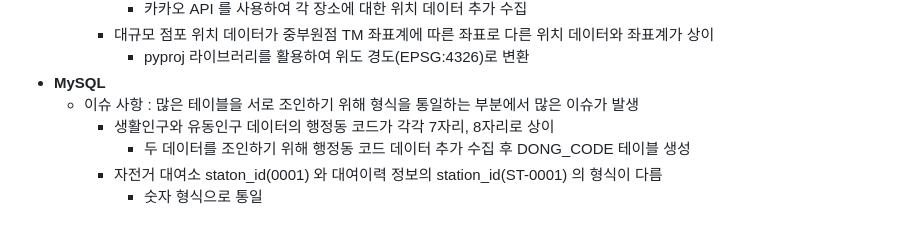
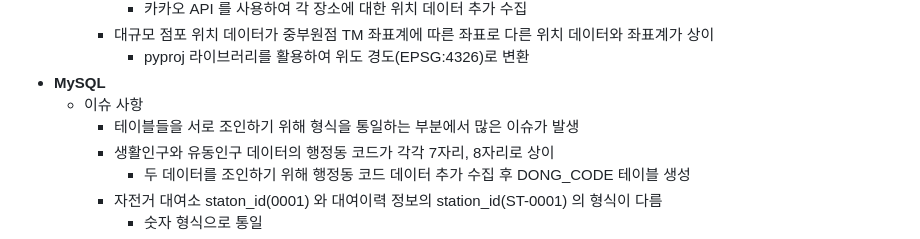
Before and after one commit to hanna-joo/PJT_SeoulBike, a Markdown page: README.md, the part around the change. Drawn GitHub-style.

```diff
--- a/README.md
+++ b/README.md
@@ -109,7 +109,8 @@
     - 대규모 점포 위치 데이터가 중부원점 TM 좌표계에 따른 좌표로 다른 위치 데이터와 좌표계가 상이
       -  pyproj 라이브러리를 활용하여 위도 경도(EPSG:4326)로 변환
 - **MySQL**
-  - 이슈 사항 : 많은 테이블을 서로 조인하기 위해 형식을 통일하는 부분에서 많은 이슈가 발생
+  - 이슈 사항
+    - 테이블들을 서로 조인하기 위해 형식을 통일하는 부분에서 많은 이슈가 발생
     - 생활인구와 유동인구 데이터의 행정동 코드가 각각 7자리, 8자리로 상이
       - 두 데이터를 조인하기 위해 행정동 코드 데이터 추가 수집 후 DONG_CODE 테이블 생성
     - 자전거 대여소 staton_id(0001) 와 대여이력 정보의 station_id(ST-0001) 의 형식이 다름
```
